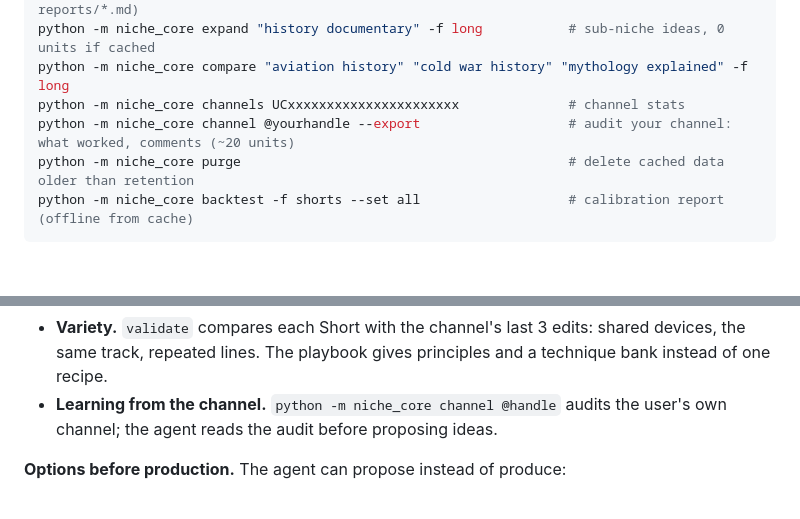
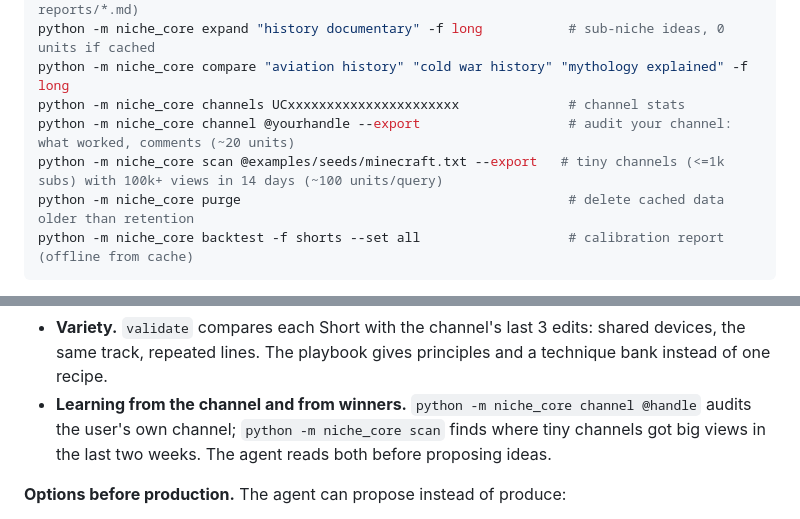
Before and after one commit to ogordienko529/ForClaude, a Markdown page: README.md, 2 parts joined by grey strips. Drawn GitHub-style; blank space fills up the shorter version.

Commit message:
The agent reads the breakout scan before proposing ideas; docs for scan
Co-Authored-By: Claude Fable 5.1 <noreply@anthropic.com>
Claude-Session: https://claude.ai/code/session_01X4qXufjmXj39zcBvGQ1f5r

````diff
--- a/README.md
+++ b/README.md
@@ -49,6 +49,7 @@ python -m niche_core expand "history documentary" -f long           # sub-niche
 python -m niche_core compare "aviation history" "cold war history" "mythology explained" -f long
 python -m niche_core channels UCxxxxxxxxxxxxxxxxxxxxxx              # channel stats
 python -m niche_core channel @yourhandle --export                   # audit your channel: what worked, comments (~20 units)
+python -m niche_core scan @examples/seeds/minecraft.txt --export   # tiny channels (<=1k subs) with 100k+ views in 14 days (~100 units/query)
 python -m niche_core purge                                          # delete cached data older than retention
 python -m niche_core backtest -f shorts --set all                   # calibration report (offline from cache)
 ```
@@ -305,8 +306,9 @@ ai" under a Short made with the old defaults, so the defaults changed:
 - **Variety.** `validate` compares each Short with the channel's last 3 edits: shared devices,
   the same track, repeated lines. The playbook gives principles and a technique bank instead of
   one recipe.
-- **Learning from the channel.** `python -m niche_core channel @handle` audits the user's own
-  channel; the agent reads the audit before proposing ideas.
+- **Learning from the channel and from winners.** `python -m niche_core channel @handle` audits
+  the user's own channel; `python -m niche_core scan` finds where tiny channels got big views in
+  the last two weeks. The agent reads both before proposing ideas.
 
 **Options before production.** The agent can propose instead of produce:
 - **Ideas.** `python -m content_agent ideas "minecraft mods"` gives 4 video ideas, then stops.
````
Also changed, not shown: .claude/agents/content-maker.md (+6 -2 lines), CLAUDE.md (+3 -1 lines).
